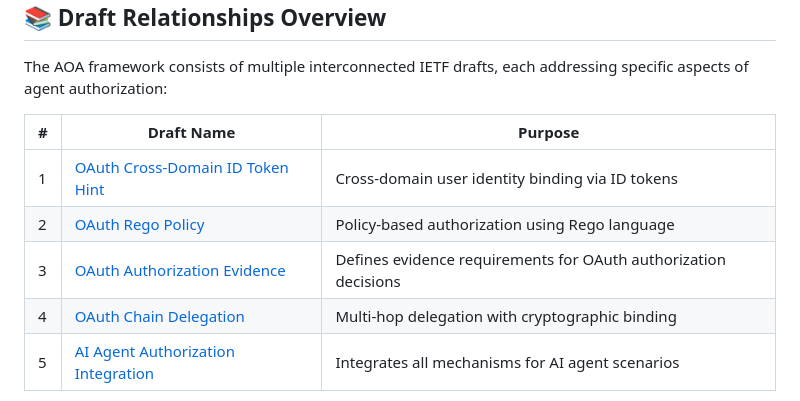
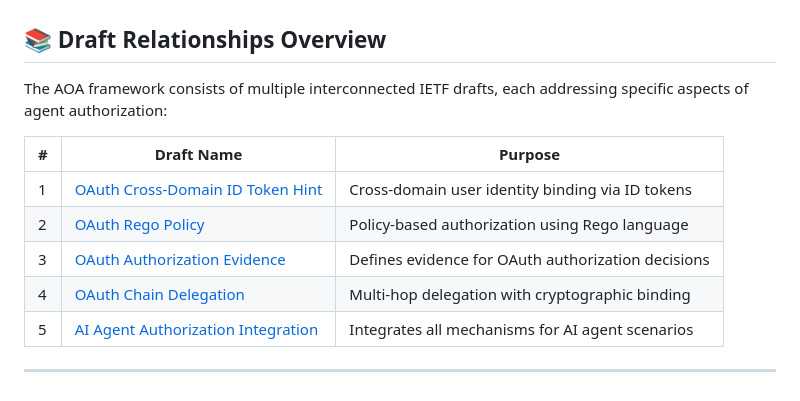
Before and after one commit to maxpassion/IETF-Agent-Operation-Authorization-draft, a Markdown page: README.md, the part around the change. GitHub-like rendering.

Commit message:
Update: Simplify OAuth Authorization Evidence description

```diff
--- a/README.md
+++ b/README.md
@@ -15,7 +15,7 @@ The AOA framework consists of multiple interconnected IETF drafts, each addressi
 |---|------------|---------|
 | 1 | [OAuth Cross-Domain ID Token Hint](#1-oauth-cross-domain-id-token-hint) | Cross-domain user identity binding via ID tokens |
 | 2 | [OAuth Rego Policy](#2-oauth-rego-policy) | Policy-based authorization using Rego language |
-| 3 | [OAuth Authorization Evidence](#3-oauth-authorization-evidence) | Defines evidence requirements for OAuth authorization decisions |
+| 3 | [OAuth Authorization Evidence](#3-oauth-authorization-evidence) | Defines evidence for OAuth authorization decisions |
 | 4 | [OAuth Chain Delegation](#4-oauth-chain-delegation) | Multi-hop delegation with cryptographic binding |
 | 5 | [AI Agent Authorization Integration](#5-ai-agent-authorization-integration) | Integrates all mechanisms for AI agent scenarios |
 
```
